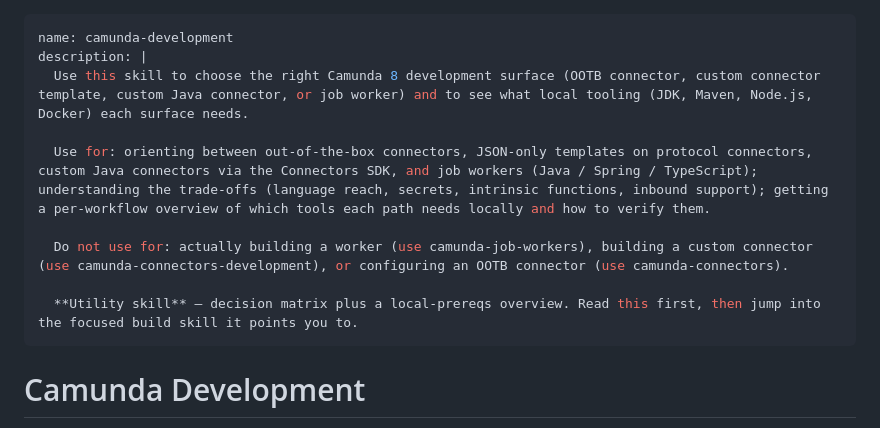
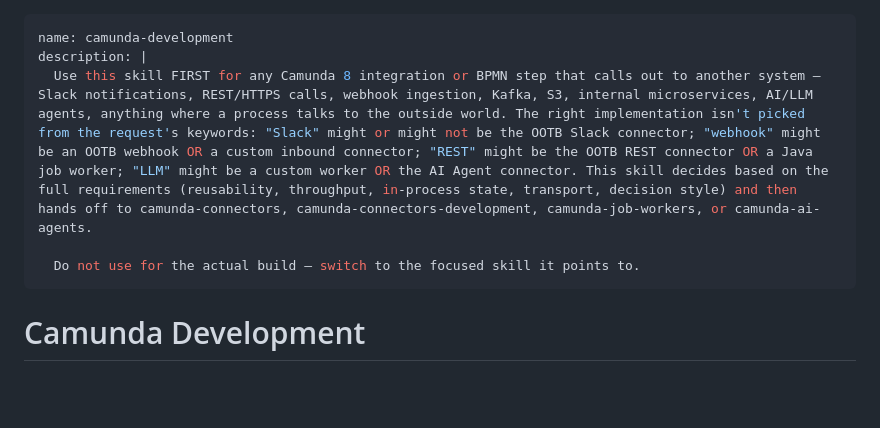
Before and after one commit to camunda/skills, a Markdown page: skills/camunda-development/SKILL.md, the part around the change. Drawn GitHub-style; blank space fills up the shorter version.

Commit message:
feat(camunda-development): tighten description to route ahead of concrete skills
Previous description framed the skill as "a decision matrix plus a
local-prereqs overview" and led with the choice between
implementation surfaces. With 13+ camunda-* skills loaded, the
agent reading the skill menu would pick whichever concrete skill
keyword-matched the request first (Slack -> camunda-connectors,
webhook -> camunda-connectors-development) and skip the meta-router
entirely.

New description:
- Leads with "Use this skill FIRST for any Camunda 8 integration".
- Lists concrete keyword examples (Slack, webhook, REST, Kafka, S3,
  LLM agents) so the description itself wins keyword matching for
  the prompts the meta-router should intercept.
- Calls out the failure mode explicitly: "Slack might or might not
  be the OOTB Slack connector; webhook might be OOTB OR a custom
  inbound connector; ..." so the agent sees why it should NOT trust
  the surface match.
- Names the hand-off targets by skill name so the routing intent is
  unambiguous to the agent.

Drops the "local tooling overview" angle — orthogonal to routing and
better surfaced in camunda-development's body, not its description.

```diff
--- a/skills/camunda-development/SKILL.md
+++ b/skills/camunda-development/SKILL.md
@@ -1,13 +1,9 @@
 ---
 name: camunda-development
 description: |
-  Use this skill to choose the right Camunda 8 development surface (OOTB connector, custom connector template, custom Java connector, or job worker) and to see what local tooling (JDK, Maven, Node.js, Docker) each surface needs.
+  Use this skill FIRST for any Camunda 8 integration or BPMN step that calls out to another system — Slack notifications, REST/HTTPS calls, webhook ingestion, Kafka, S3, internal microservices, AI/LLM agents, anything where a process talks to the outside world. The right implementation isn't picked from the request's keywords: "Slack" might or might not be the OOTB Slack connector; "webhook" might be an OOTB webhook OR a custom inbound connector; "REST" might be the OOTB REST connector OR a Java job worker; "LLM" might be a custom worker OR the AI Agent connector. This skill decides based on the full requirements (reusability, throughput, in-process state, transport, decision style) and then hands off to camunda-connectors, camunda-connectors-development, camunda-job-workers, or camunda-ai-agents.
 
-  Use for: orienting between out-of-the-box connectors, JSON-only templates on protocol connectors, custom Java connectors via the Connectors SDK, and job workers (Java / Spring / TypeScript); understanding the trade-offs (language reach, secrets, intrinsic functions, inbound support); getting a per-workflow overview of which tools each path needs locally and how to verify them.
-
-  Do not use for: actually building a worker (use camunda-job-workers), building a custom connector (use camunda-connectors-development), or configuring an OOTB connector (use camunda-connectors).
-
-  **Utility skill** — decision matrix plus a local-prereqs overview. Read this first, then jump into the focused build skill it points you to.
+  Do not use for the actual build — switch to the focused skill it points to.
 ---
 
 # Camunda Development
```
